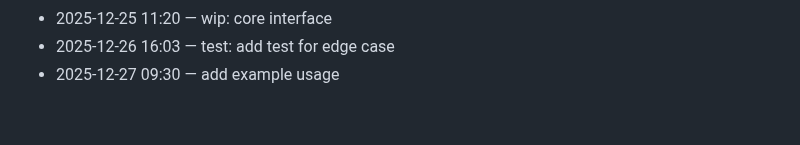
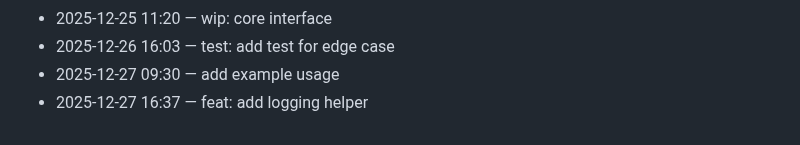
Before and after one commit to adam-scott-thomas/GhostGate, a Markdown page: .dev/journal.md, the part around the change. Rendered like a GitHub page.

Commit message:
feat: add logging helper

```diff
--- a/.dev/journal.md
+++ b/.dev/journal.md
@@ -99,3 +99,4 @@ Chronological log of work activity.
 - 2025-12-25 11:20 — wip: core interface
 - 2025-12-26 16:03 — test: add test for edge case
 - 2025-12-27 09:30 — add example usage
+- 2025-12-27 16:37 — feat: add logging helper
```
